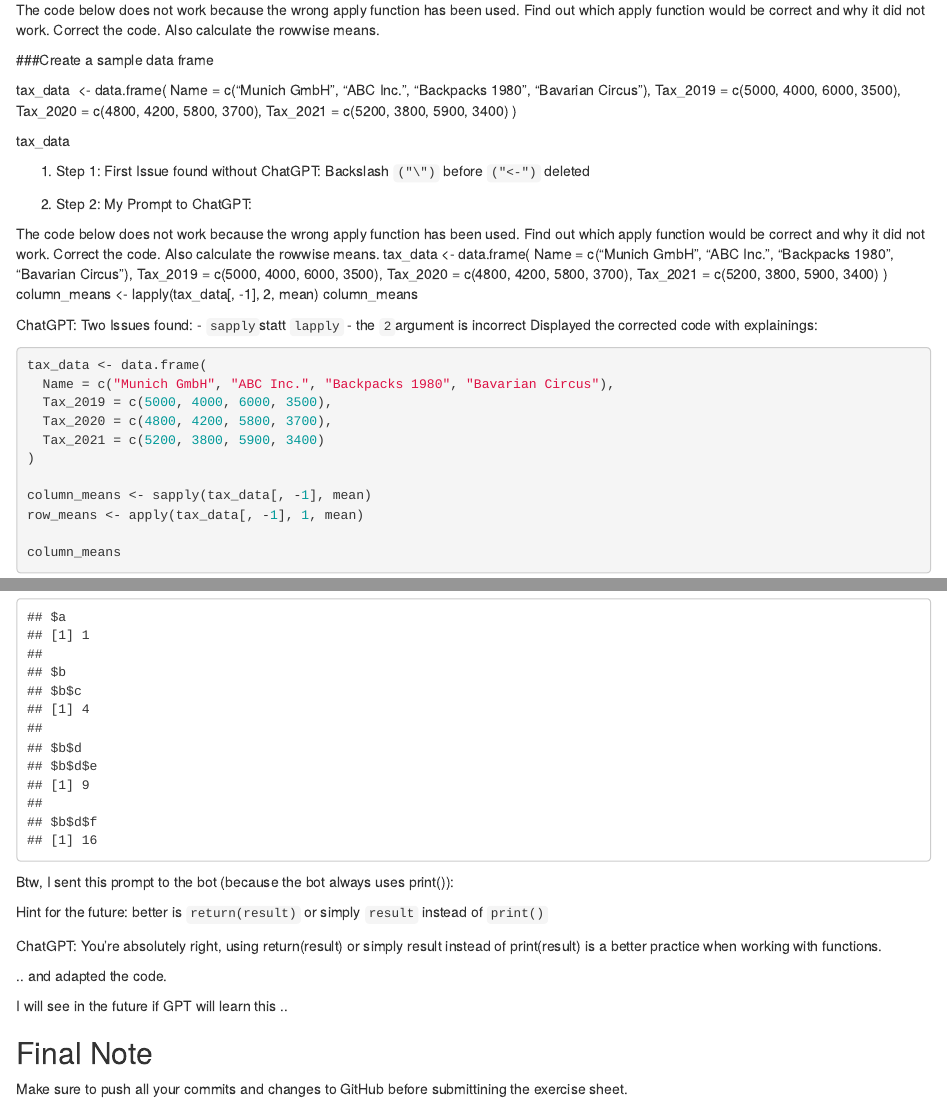
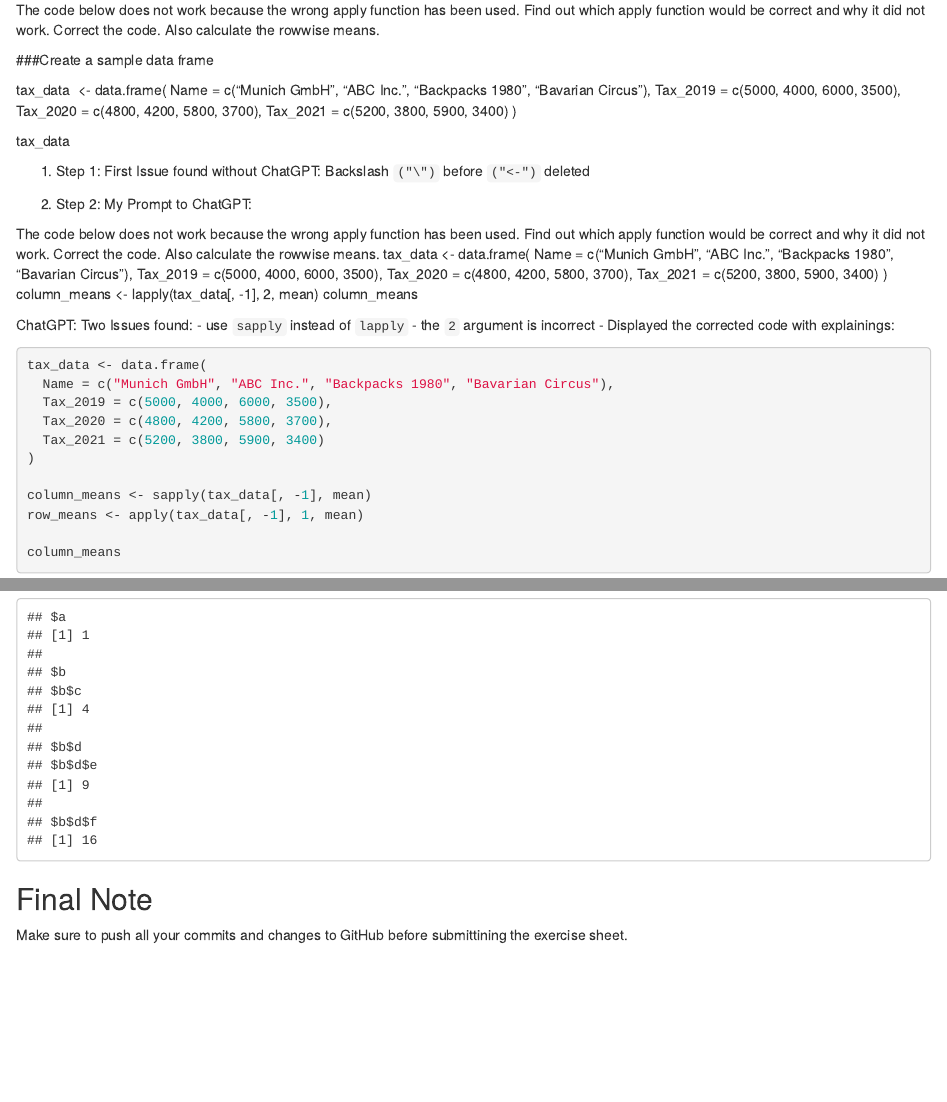
Before and after one commit to UlrikeJooss/exeRcise-sheet-3, an R Markdown document (ex03_Jooss.Rmd): the page in a window 1100 px wide, from 4300 px down, and a second part further down, joined at a grey line. Rendered offline with R 4.5, knitr and Pandoc, with nearby package versions.

Commit message:
Exercise 4) optisch gepimpt

````diff
--- a/ex03_Jooss.Rmd
+++ b/ex03_Jooss.Rmd
@@ -251,9 +251,9 @@ column_means
 
 ChatGPT:
 Two Issues found:
-- `sapply`statt `lapply`
-- the `2`argument is incorrect
-Displayed the corrected code with explainings:
+- use `sapply` instead of `lapply`
+- the `2` argument is incorrect
+- Displayed the corrected code with explainings:
 
 
 ```{r}
@@ -388,16 +388,6 @@ print(result)
 
 ```
 
-Btw, I sent this prompt to the bot (because the bot always uses print()):
-
-Hint for the future: better is `return(result)` or simply `result` instead of `print()`
-
-ChatGPT:
-You're absolutely right, using return(result) or simply result instead of print(result) is a better practice when working with functions.
-
-.. and adapted the code.
-
-I will see in the future if GPT will learn this ..
 
 ## Final Note
 
````
Also changed, not shown: ex03_Jooss.Rmd (4 more changed lines).
